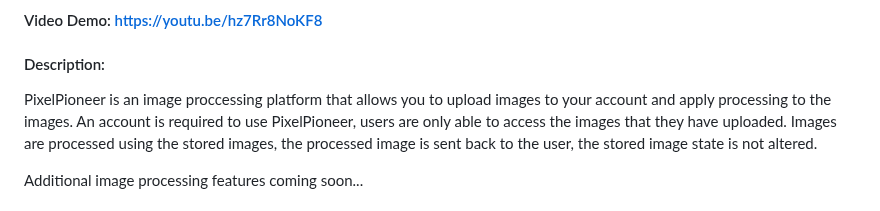
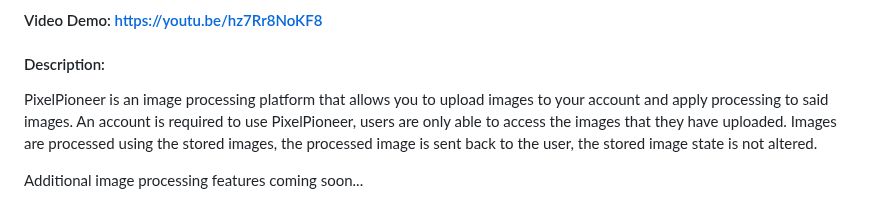
Before and after one commit to rmccoy4145/PIxelPioneer, a Markdown page: README.md, the part around one of its changes. Drawn GitHub-style.

```diff
--- a/README.md
+++ b/README.md
@@ -1,8 +1,8 @@
 # PixelPioneer
 #### Video Demo:  https://youtu.be/hz7Rr8NoKF8
 #### Description:
-PixelPioneer is an image proccessing platform that allows you to upload images to your account
-and apply processing to the images. An account is required to use PixelPioneer, users are only able
+PixelPioneer is an image processing platform that allows you to upload images to your account
+and apply processing to said images. An account is required to use PixelPioneer, users are only able
 to access the images that they have uploaded. Images are processed using the stored images, the
 processed image is sent back to the user, the stored image state is not altered.
 
```
Also changed, not shown: other parts of README.md (+31 -31 lines).
